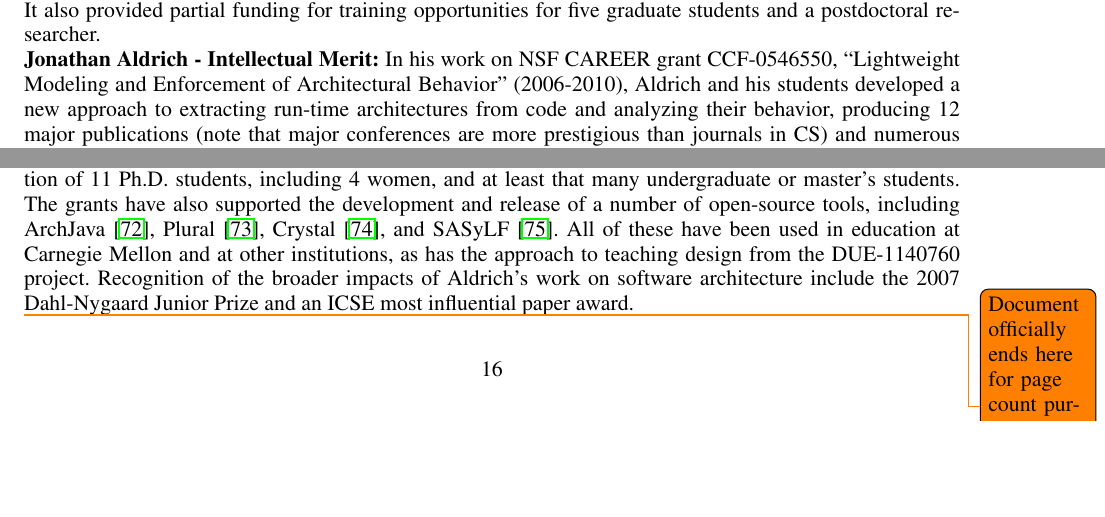
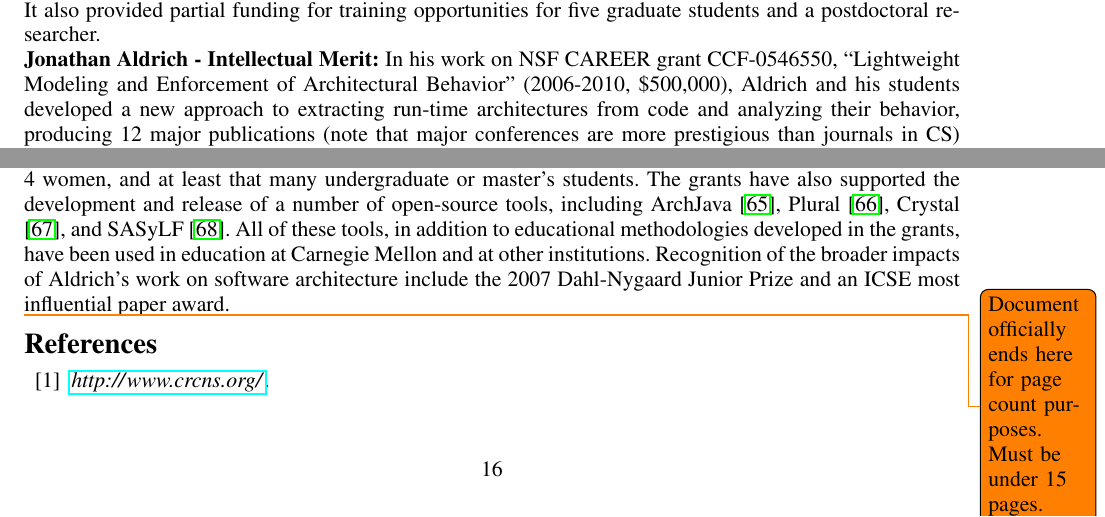
Before and after one commit to cyrus-/grants, a LaTeX document (2013-NSF-ABI/ProjectDescription.tex): two parts of page 16 of 21 before the commit and two parts of page 16 of 20 after it, joined at a grey line, cut so that both start at the same text, the shorter picture padded with empty space. Compiled offline with pdfLaTeX.

Commit message:
Tightened the project description

```diff
--- a/2013-NSF-ABI/ProjectDescription.tex
+++ b/2013-NSF-ABI/ProjectDescription.tex
@@ -407,7 +407,7 @@ Sharon Crook was PI on NSF II-0613404, CRCNS: Behaviorally Relevant Neuronal Mod
 
 \bfhead{Jonathan Aldrich - Intellectual Merit} In his work on NSF CAREER grant
 CCF-0546550, ``Lightweight Modeling and Enforcement of
-Architectural Behavior'' (2006-2010), Aldrich and his
+Architectural Behavior'' (2006-2010, \$500,000), Aldrich and his
 students developed a new approach to extracting
 run-time architectures from code and analyzing their
 behavior, producing 12 major publications (note that major conferences are more prestigious than journals in CS) and numerous workshop papers,
@@ -422,7 +415,13 @@ properties of concurrent systems~\cite{beckman08:verifying_atomic,bierhoff09:plu
-\bfhead{Jonathan Aldrich - Broader Impacts} The NSF grants mentioned above have contributed to the education of 11 Ph.D. students, including 4 women, and at least that many undergraduate or master's students.  The grants have also supported the development and release of a number of open-source tools,
+%More recently, Aldrich's work has been supported by NSF
+%grants CCF-0811592 and CCF-1116907, which have led to 8
+%major publications so far focused on language design
+%and analysis approaches to verifying protocols of
+%interaction between objects and proving safety
+%properties of concurrent systems~\cite{beckman08:verifying_atomic,bierhoff09:plural,JA09,aldrich11:plaid,sunshine11:plaid,naden12:borrowing,hannesPlural,PradelAPI13}.  The DUE-1140760 project, just a year old now, has produced preliminary results on design education~\cite{Cai13}.
+\textbf{Broader Impacts:} The NSF grant mentioned above, and 3 others, have contributed to the education of 11 Ph.D. students, including 4 women, and at least that many undergraduate or master's students.  The grants have also supported the development and release of a number of open-source tools,
 including ArchJava \cite{ArchJava}, Plural \cite{pluraltool}, Crystal \cite{Crystal}, and SASyLF
-\cite{SASyLF}. All of these have been used in education at
-Carnegie Mellon and at other institutions, as has the approach to teaching design from the DUE-1140760 project.  Recognition of the broader impacts of
+\cite{SASyLF}. All of these tools, in addition to educational methodologies developed in the grants, have been used in education at
+Carnegie Mellon and at other institutions.  Recognition of the broader impacts of
 Aldrich's work on software architecture include the 2007 Dahl-Nygaard
 Junior Prize and an ICSE most influential paper award.
 
```
Also changed, not shown: 2013-NSF-ABI/ProjectDescription.tex (7 more changed lines).
